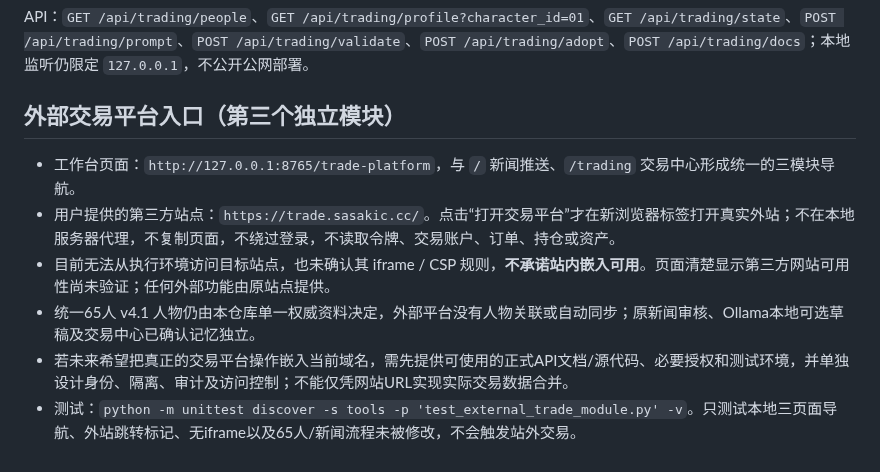
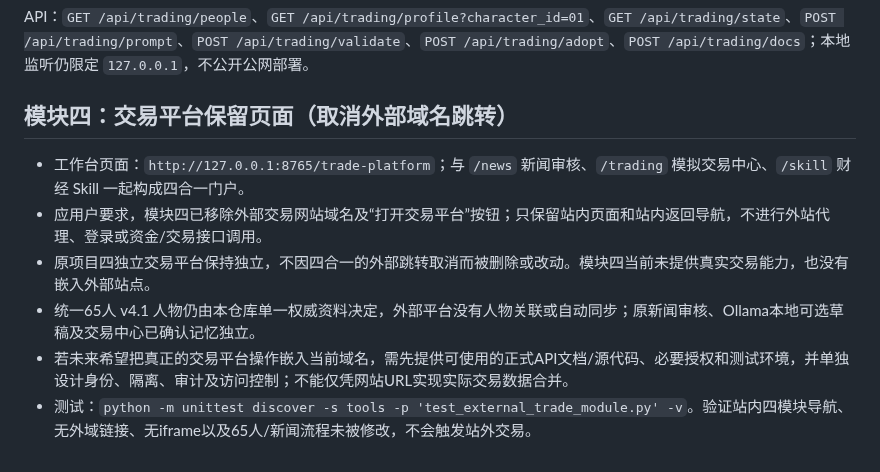
Before and after one commit to dalulu05168/-Skill, a Markdown page: docs/UNIFIED-FINANCE-SKILL-HUB.md, the part around the change. Drawn GitHub-style.

Commit message:
docs(P004): remove obsolete module four external domain instructions

```diff
--- a/docs/UNIFIED-FINANCE-SKILL-HUB.md
+++ b/docs/UNIFIED-FINANCE-SKILL-HUB.md
@@ -124,11 +124,11 @@ python skills/romania-market-director/scripts/validate_persona_roster.py
 API：`GET /api/trading/people`、`GET /api/trading/profile?character_id=01`、`GET /api/trading/state`、`POST /api/trading/prompt`、`POST /api/trading/validate`、`POST /api/trading/adopt`、`POST /api/trading/docs`；本地监听仍限定 `127.0.0.1`，不公开公网部署。
 
 
-## 外部交易平台入口（第三个独立模块）
+## 模块四：交易平台保留页面（取消外部域名跳转）
 
-- 工作台页面：`http://127.0.0.1:8765/trade-platform`，与 `/` 新闻推送、`/trading` 交易中心形成统一的三模块导航。
-- 用户提供的第三方站点：`https://trade.sasakic.cc/`。点击“打开交易平台”才在新浏览器标签打开真实外站；不在本地服务器代理，不复制页面，不绕过登录，不读取令牌、交易账户、订单、持仓或资产。
-- 目前无法从执行环境访问目标站点，也未确认其 iframe / CSP 规则，**不承诺站内嵌入可用**。页面清楚显示第三方网站可用性尚未验证；任何外部功能由原站点提供。
+- 工作台页面：`http://127.0.0.1:8765/trade-platform`；与 `/news` 新闻审核、`/trading` 模拟交易中心、`/skill` 财经 Skill 一起构成四合一门户。
+- 应用户要求，模块四已移除外部交易网站域名及“打开交易平台”按钮；只保留站内页面和站内返回导航，不进行外站代理、登录或资金/交易接口调用。
+- 原项目四独立交易平台保持独立，不因四合一的外部跳转取消而被删除或改动。模块四当前未提供真实交易能力，也没有嵌入外部站点。
 - 统一65人 v4.1 人物仍由本仓库单一权威资料决定，外部平台没有人物关联或自动同步；原新闻审核、Ollama本地可选草稿及交易中心已确认记忆独立。
 - 若未来希望把真正的交易平台操作嵌入当前域名，需先提供可使用的正式API文档/源代码、必要授权和测试环境，并单独设计身份、隔离、审计及访问控制；不能仅凭网站URL实现实际交易数据合并。
-- 测试：`python -m unittest discover -s tools -p 'test_external_trade_module.py' -v`。只测试本地三页面导航、外站跳转标记、无iframe以及65人/新闻流程未被修改，不会触发站外交易。
+- 测试：`python -m unittest discover -s tools -p 'test_external_trade_module.py' -v`。验证站内四模块导航、无外域链接、无iframe以及65人/新闻流程未被修改，不会触发站外交易。
```
